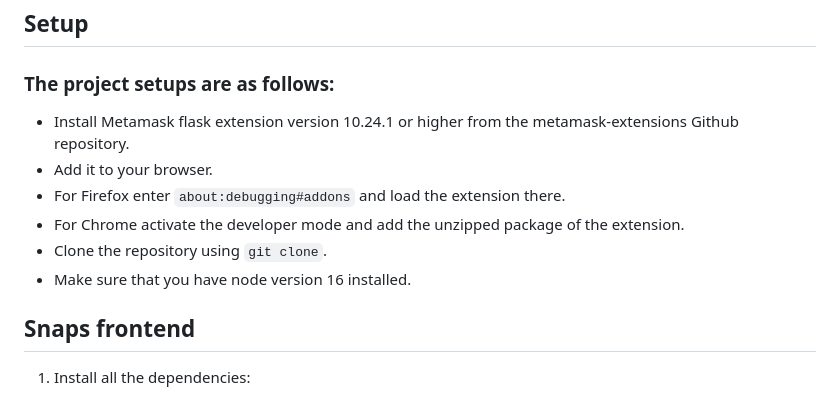
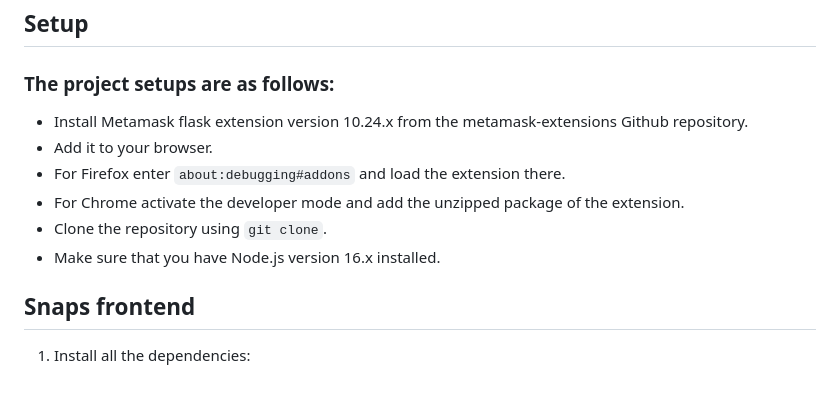
Before and after one commit to Bisht13/Inter-IIT-2k23, a Markdown page: README.md, the part around the change. Drawn GitHub-style.

````diff
--- a/README.md
+++ b/README.md
@@ -136,12 +136,12 @@ ___
 
 ### The project setups are as follows:
 
-* Install Metamask flask extension version 10.24.1 or higher from the metamask-extensions Github repository.
+* Install Metamask flask extension version 10.24.x from the metamask-extensions Github repository.
 * Add it to your browser.
 * For Firefox enter `about:debugging#addons` and load the extension there.
 * For Chrome activate the developer mode and add the unzipped package of the extension.
 * Clone the repository using `git clone`.
-* Make sure that you have node version 16 installed.
+* Make sure that you have Node.js version 16.x installed.
 ## Snaps frontend
 1. Install all the dependencies:
 ```
````
